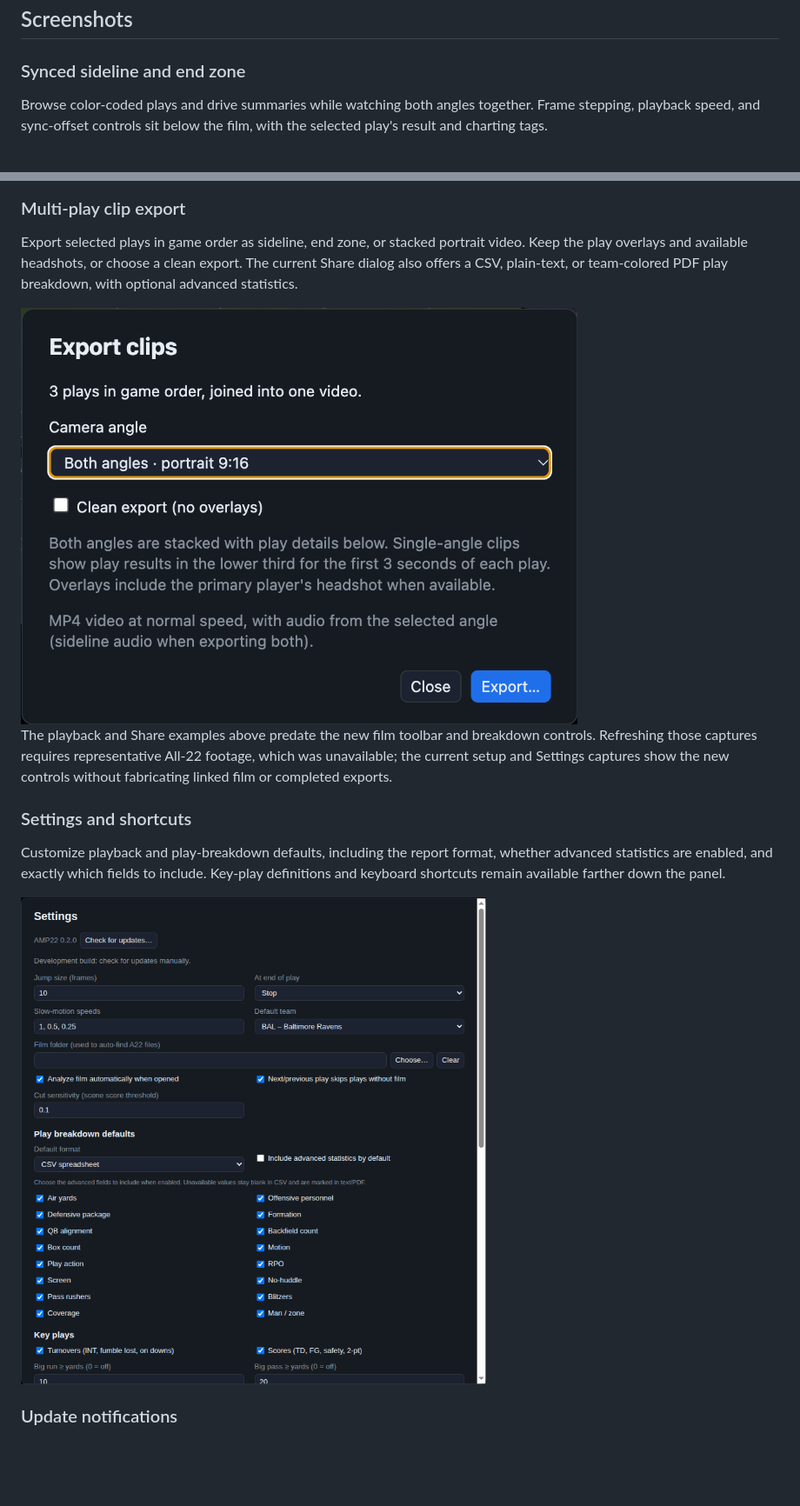
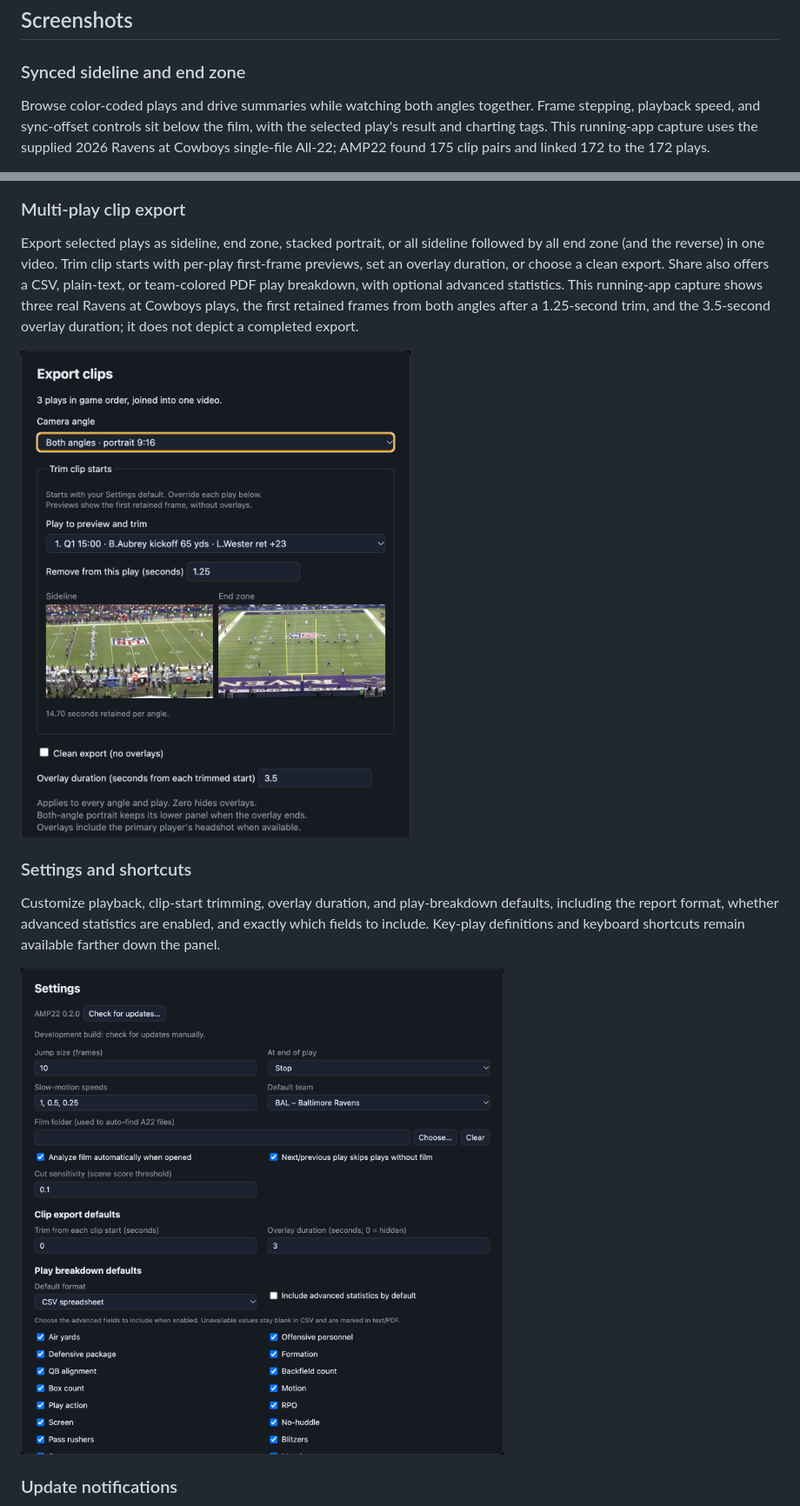
Before and after one commit to apulianas/AMP22, a Markdown page: README.md, 2 parts joined by grey strips. Shown at 87% size. GitHub-like rendering; pictures changed too: docs/screenshots/clip-export.png, docs/screenshots/settings.png; blank space fills up the shorter version.

```diff
--- a/README.md
+++ b/README.md
@@ -14,5 +14,5 @@ AMP22 is a desktop app for macOS and Windows for studying NFL All-22 (A22) film.
 
 ### Synced sideline and end zone
 
-Browse color-coded plays and drive summaries while watching both angles together. Frame stepping, playback speed, and sync-offset controls sit below the film, with the selected play's result and charting tags.
+Browse color-coded plays and drive summaries while watching both angles together. Frame stepping, playback speed, and sync-offset controls sit below the film, with the selected play's result and charting tags. This running-app capture uses the supplied 2026 Ravens at Cowboys single-file All-22; AMP22 found 175 clip pairs and linked 172 to the 172 plays.
 
@@ -32,13 +32,11 @@ Combine offense, play type, result, and air-yards filters with the available qua
 
 ### Multi-play clip export
 
-Export selected plays in game order as sideline, end zone, or stacked portrait video. Keep the play overlays and available headshots, or choose a clean export. The current Share dialog also offers a CSV, plain-text, or team-colored PDF play breakdown, with optional advanced statistics.
+Export selected plays as sideline, end zone, stacked portrait, or all sideline followed by all end zone (and the reverse) in one video. Trim clip starts with per-play first-frame previews, set an overlay duration, or choose a clean export. Share also offers a CSV, plain-text, or team-colored PDF play breakdown, with optional advanced statistics. This running-app capture shows three real Ravens at Cowboys plays, the first retained frames from both angles after a 1.25-second trim, and the 3.5-second overlay duration; it does not depict a completed export.
 
-<img src="docs/screenshots/clip-export.png" width="640" alt="AMP22 export dialog with three plays selected and both-angle portrait output chosen" />
-
-The playback and Share examples above predate the new film toolbar and breakdown controls. Refreshing those captures requires representative All-22 footage, which was unavailable; the current setup and Settings captures show the new controls without fabricating linked film or completed exports.
+<img src="docs/screenshots/clip-export.png" width="640" alt="AMP22 Share dialog with three Ravens at Cowboys plays, both-angle portrait output, decimal trim input, actual first-retained sideline and end-zone frame previews, and overlay duration" />
 
 ### Settings and shortcuts
 
-Customize playback and play-breakdown defaults, including the report format, whether advanced statistics are enabled, and exactly which fields to include. Key-play definitions and keyboard shortcuts remain available farther down the panel.
+Customize playback, clip-start trimming, overlay duration, and play-breakdown defaults, including the report format, whether advanced statistics are enabled, and exactly which fields to include. Key-play definitions and keyboard shortcuts remain available farther down the panel.
 
```
Also changed, not shown: other parts of README.md (+11 -4 lines), 14 other files.
